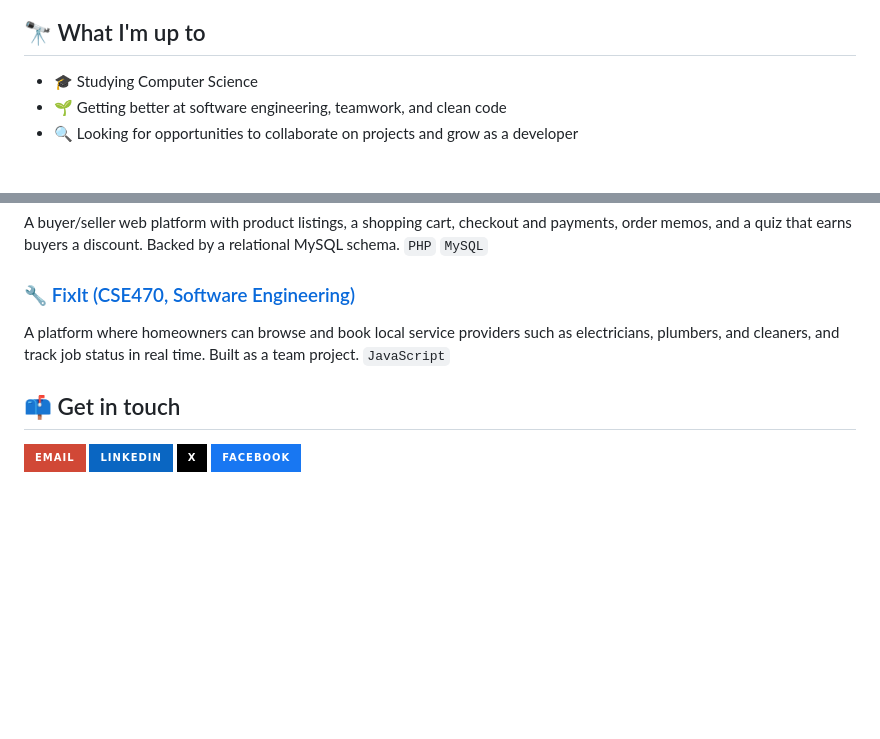
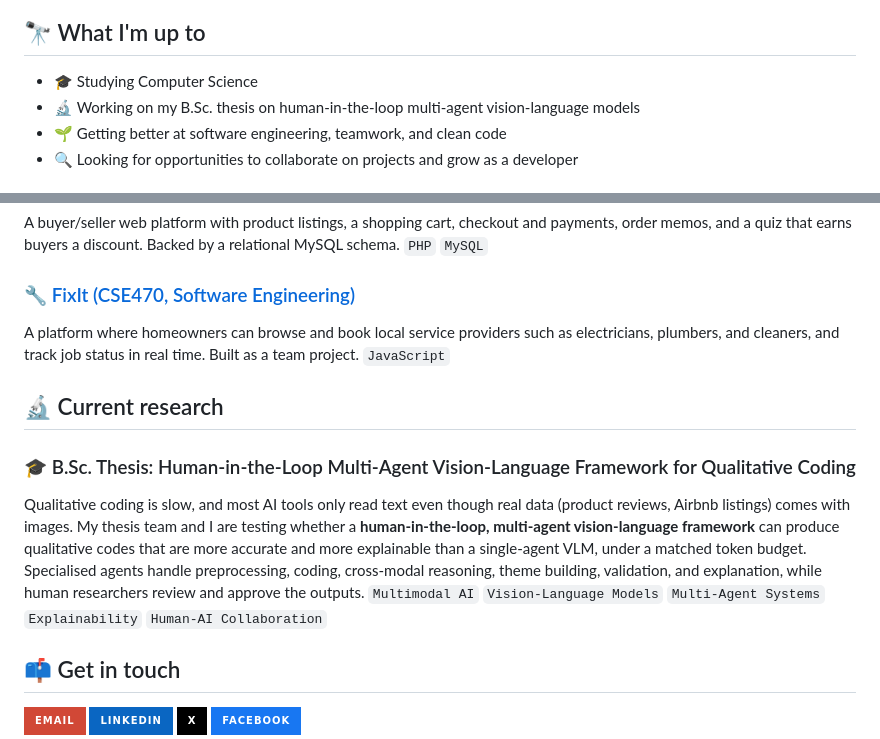
Before and after one commit to Mehrun-NisaRahman/Mehrun-NisaRahman, a Markdown page: README.md, 2 parts joined by grey strips. Drawn GitHub-style; badges without logos; blank space fills up the shorter version.

```diff
--- a/README.md
+++ b/README.md
@@ -5,6 +5,7 @@ Computer Science student who enjoys turning course concepts into working project
 ## 🔭 What I'm up to
 
 - 🎓 Studying Computer Science
+- 🔬 Working on my B.Sc. thesis on human-in-the-loop multi-agent vision-language models
 - 🌱 Getting better at software engineering, teamwork, and clean code
 - 🔍 Looking for opportunities to collaborate on projects and grow as a developer
 
@@ -38,6 +39,12 @@ A buyer/seller web platform with product listings, a shopping cart, checkout and
 A platform where homeowners can browse and book local service providers such as electricians, plumbers, and cleaners, and track job status in real time. Built as a team project.
 `JavaScript`
 
+## 🔬 Current research
+
+### 🎓 B.Sc. Thesis: Human-in-the-Loop Multi-Agent Vision-Language Framework for Qualitative Coding
+Qualitative coding is slow, and most AI tools only read text even though real data (product reviews, Airbnb listings) comes with images. My thesis team and I are testing whether a **human-in-the-loop, multi-agent vision-language framework** can produce qualitative codes that are more accurate and more explainable than a single-agent VLM, under a matched token budget. Specialised agents handle preprocessing, coding, cross-modal reasoning, theme building, validation, and explanation, while human researchers review and approve the outputs.
+`Multimodal AI` `Vision-Language Models` `Multi-Agent Systems` `Explainability` `Human-AI Collaboration`
+
 ## 📫 Get in touch
 
 [![Email](https://img.shields.io/badge/Email-D14836?style=for-the-badge&logo=gmail&logoColor=white)](mailto:mehrunnisarahmanety@gmail.com)
```
